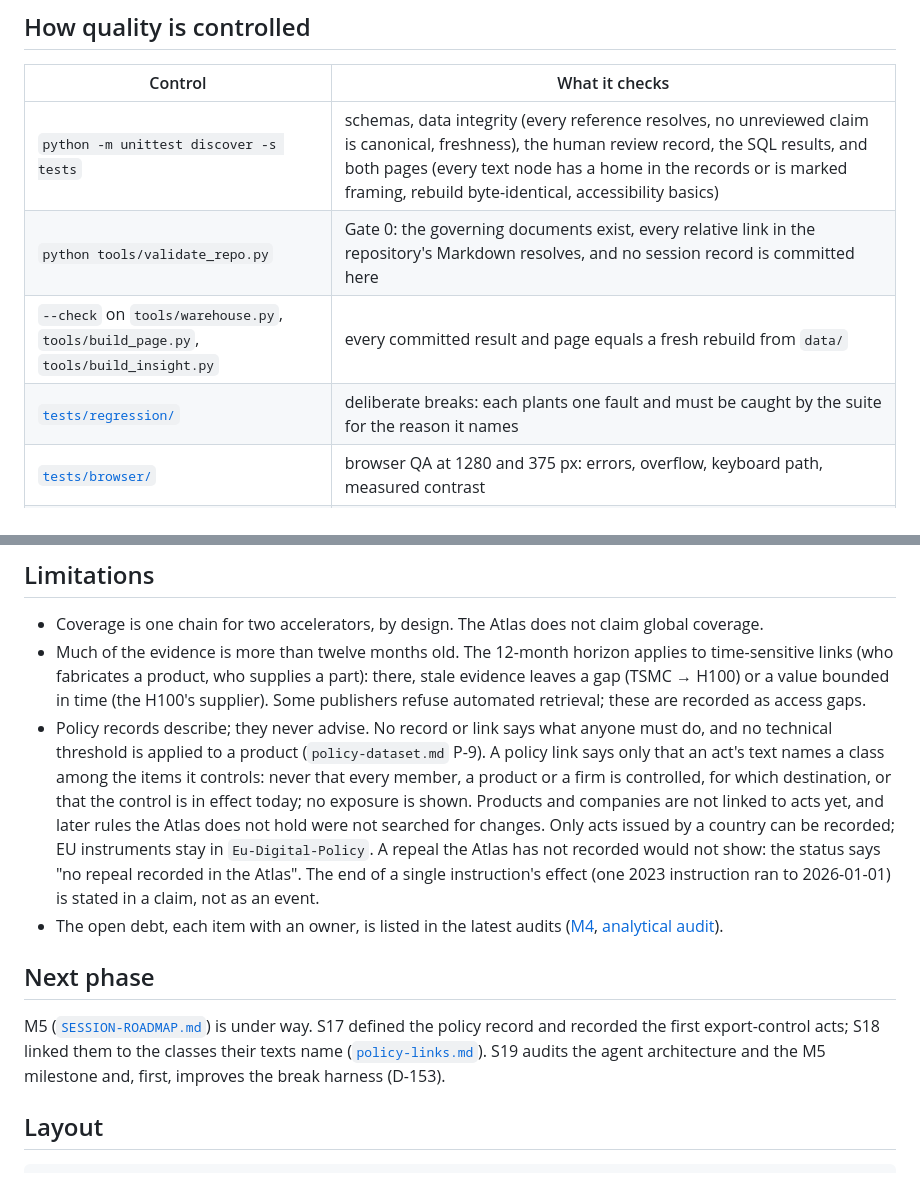
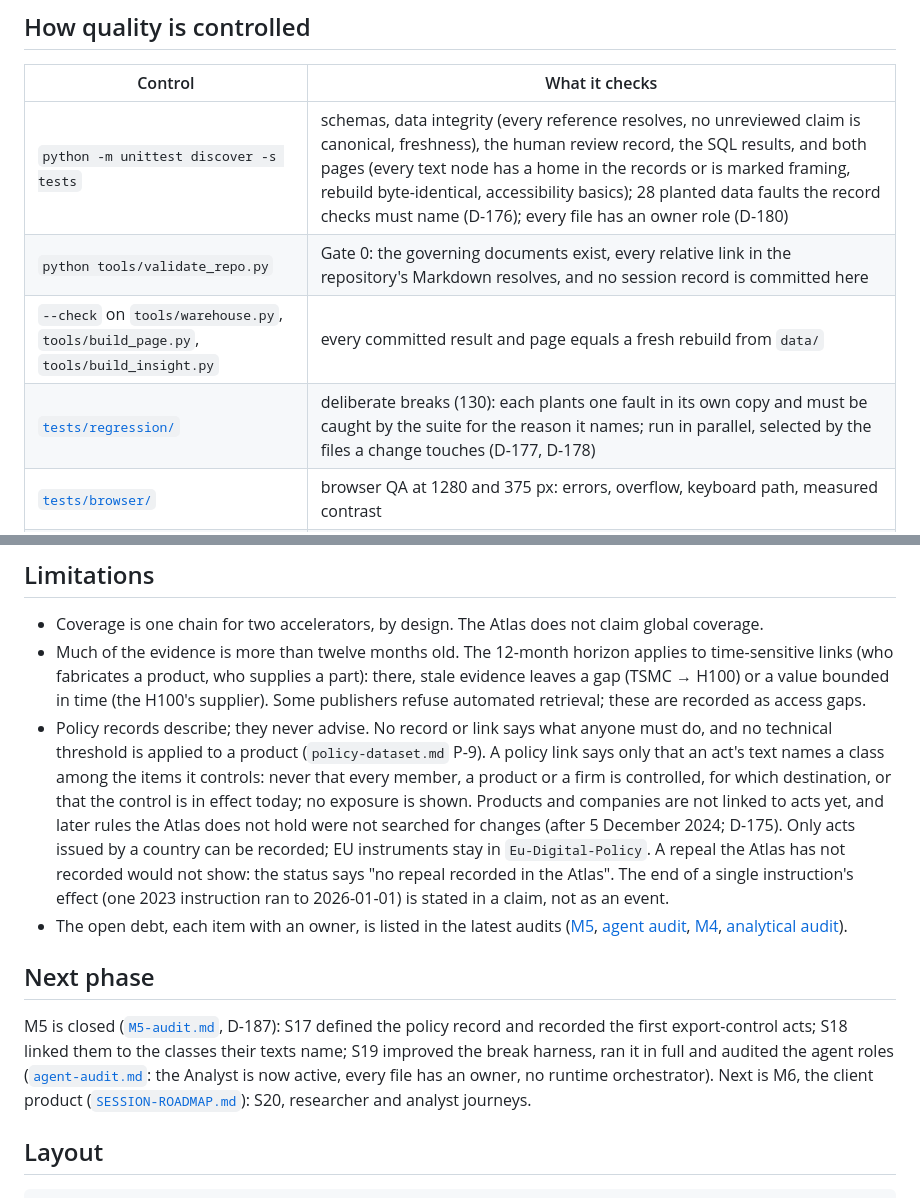
Before and after one commit to andreatosti2001/AI-Infrastructure-Atlas, a Markdown page: README.md, 2 parts joined by grey strips. Drawn GitHub-style.

```diff
--- a/README.md
+++ b/README.md
@@ -87,10 +87,10 @@ anchors and review.
 
 | Control | What it checks |
 |---|---|
-| `python -m unittest discover -s tests` | schemas, data integrity (every reference resolves, no unreviewed claim is canonical, freshness), the human review record, the SQL results, and both pages (every text node has a home in the records or is marked framing, rebuild byte-identical, accessibility basics) |
+| `python -m unittest discover -s tests` | schemas, data integrity (every reference resolves, no unreviewed claim is canonical, freshness), the human review record, the SQL results, and both pages (every text node has a home in the records or is marked framing, rebuild byte-identical, accessibility basics); 28 planted data faults the record checks must name (D-176); every file has an owner role (D-180) |
 | `python tools/validate_repo.py` | Gate 0: the governing documents exist, every relative link in the repository's Markdown resolves, and no session record is committed here |
 | `--check` on `tools/warehouse.py`, `tools/build_page.py`, `tools/build_insight.py` | every committed result and page equals a fresh rebuild from `data/` |
-| [`tests/regression/`](tests/regression/README.md) | deliberate breaks: each plants one fault and must be caught by the suite for the reason it names |
+| [`tests/regression/`](tests/regression/README.md) | deliberate breaks (130): each plants one fault in its own copy and must be caught by the suite for the reason it names; run in parallel, selected by the files a change touches (D-177, D-178) |
 | [`tests/browser/`](tests/browser/README.md) | browser QA at 1280 and 375 px: errors, overflow, keyboard path, measured contrast |
 | [Audits](docs/quality/audit-history.md) | milestone, content, analytical and process audits under `PROJECT-EVALUATION-FRAMEWORK.md` |
 
@@ -107,19 +107,22 @@ CI runs the unit tests and Gate 0 on every push and pull request.
   threshold is applied to a product (`policy-dataset.md` P-9). A policy link says only that an act's text
   names a class among the items it controls: never that every member, a product or a firm is controlled, for
   which destination, or that the control is in effect today; no exposure is shown. Products and companies
-  are not linked to acts yet, and later rules the Atlas does not hold were not searched for changes. Only acts issued by a country can be recorded; EU instruments
+  are not linked to acts yet, and later rules the Atlas does not hold were not searched for changes (after 5
+  December 2024; D-175). Only acts issued by a country can be recorded; EU instruments
   stay in `Eu-Digital-Policy`. A repeal the Atlas has not recorded would not show: the status says "no repeal
   recorded in the Atlas". The end of a single instruction's effect (one 2023 instruction ran to 2026-01-01) is
   stated in a claim, not as an event.
 - The open debt, each item with an owner, is listed in the latest audits
-  ([M4](docs/architecture/milestone-audits/M4-audit.md), [analytical audit](docs/architecture/analytical-audit.md)).
+  ([M5](docs/architecture/milestone-audits/M5-audit.md), [agent audit](docs/architecture/agent-audit.md),
+  [M4](docs/architecture/milestone-audits/M4-audit.md), [analytical audit](docs/architecture/analytical-audit.md)).
 
 ## Next phase
 
-M5 ([`SESSION-ROADMAP.md`](SESSION-ROADMAP.md)) is under way. S17 defined the policy record and recorded the
-first export-control acts; S18 linked them to the classes their texts name
-([`policy-links.md`](docs/architecture/policy-links.md)). S19 audits the agent architecture and the M5
-milestone and, first, improves the break harness (D-153).
+M5 is closed ([`M5-audit.md`](docs/architecture/milestone-audits/M5-audit.md), D-187): S17 defined the policy
+record and recorded the first export-control acts; S18 linked them to the classes their texts name; S19 improved
+the break harness, ran it in full and audited the agent roles ([`agent-audit.md`](docs/architecture/agent-audit.md):
+the Analyst is now active, every file has an owner, no runtime orchestrator). Next is M6, the client product
+([`SESSION-ROADMAP.md`](SESSION-ROADMAP.md)): S20, researcher and analyst journeys.
 
 ## Layout
 
```
Also changed, not shown: docs/README.md (+6 -3 lines), docs/architecture/baseline.md (+4 -3 lines).
